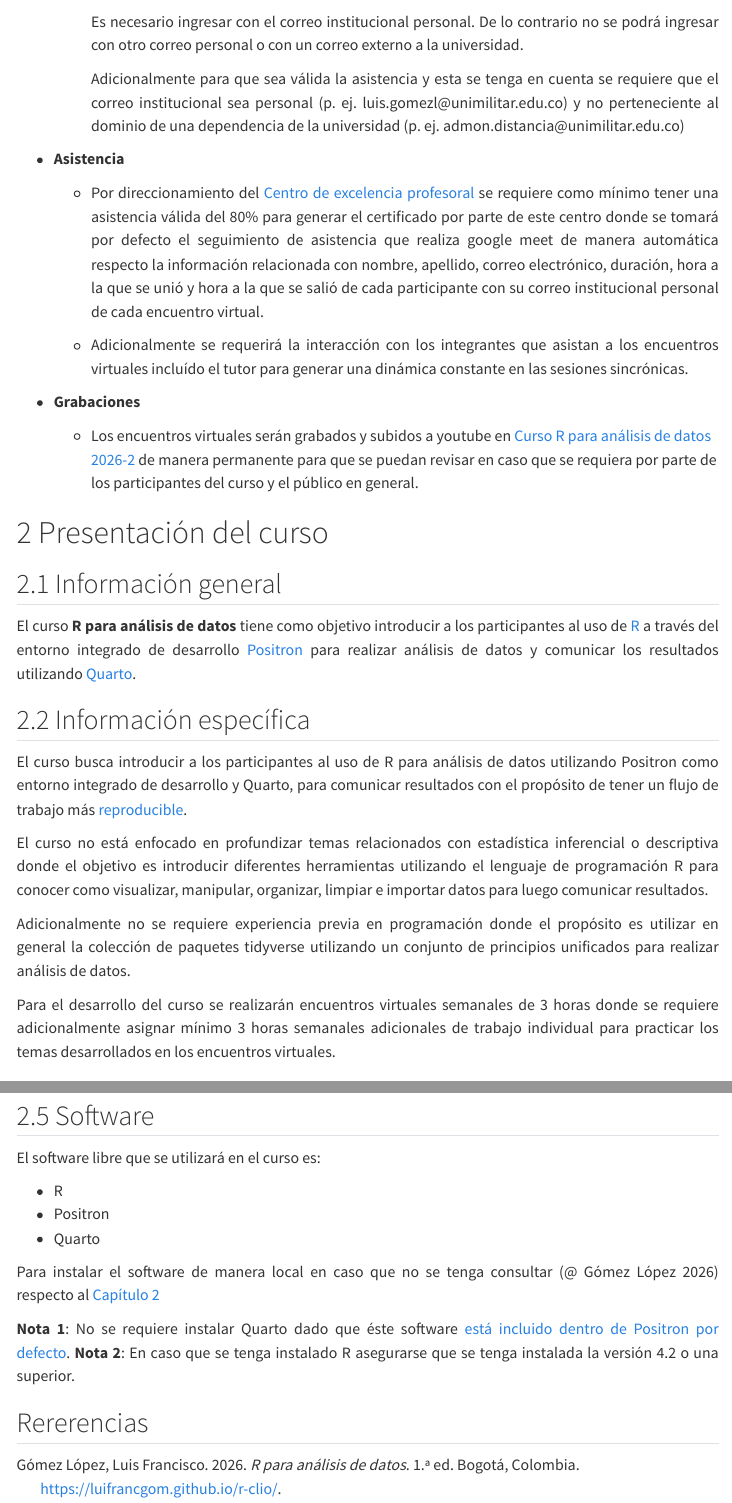
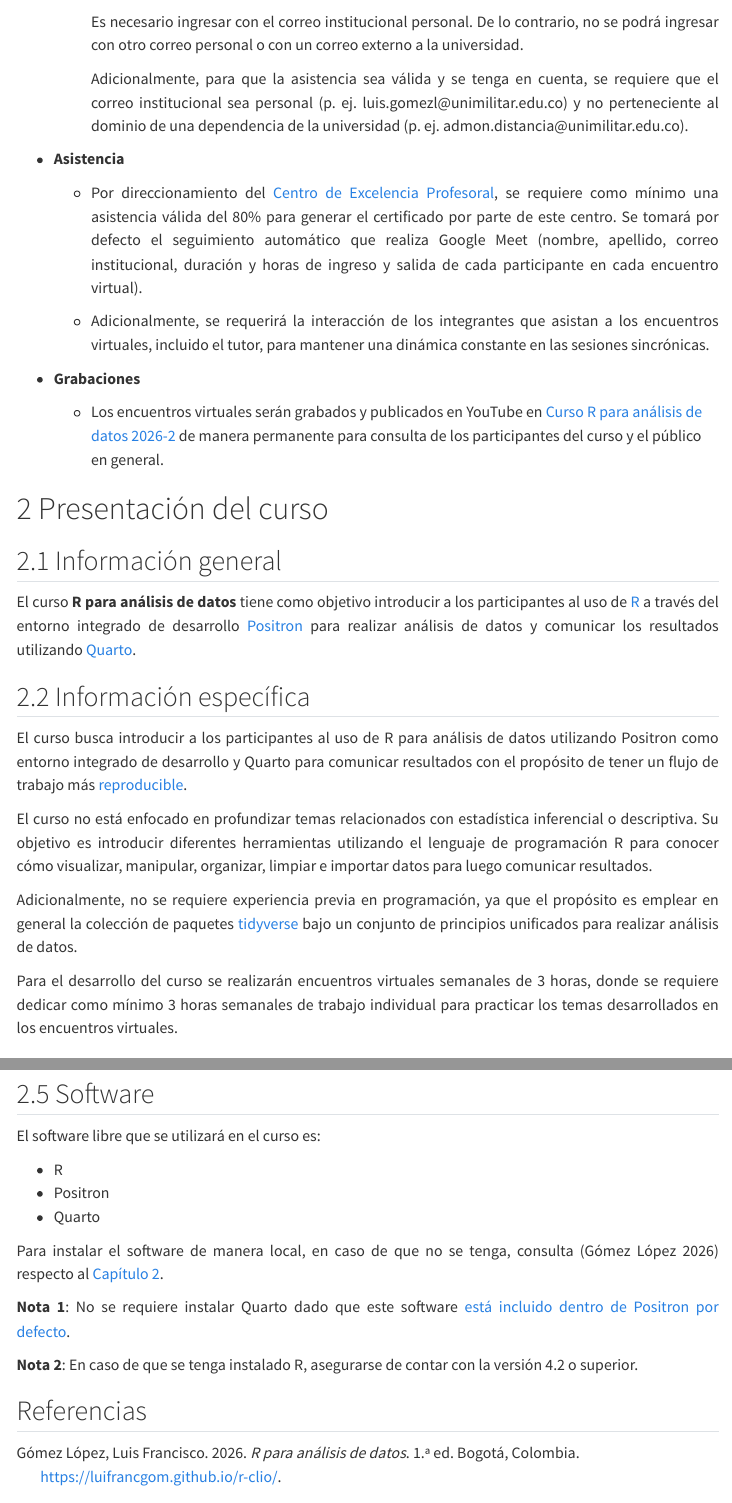
Before and after one commit to luifrancgom/r-clio-curso-analisis-datos, a Quarto document (syllabus.qmd): the page in a window 1100 px wide, from 750 px down, and a second part further down, joined at a grey line. Rendered offline with R 4.5, knitr and Pandoc in place of Quarto, with nearby package versions; menus at the side of the page are left out.

Commit message:
fixing typo and writing, spelling issues

```diff
--- a/syllabus.qmd
+++ b/syllabus.qmd
@@ -16,6 +16,8 @@ format:
     embed-resources: true
   pdf:
     number-sections: true
+    colorlinks: true
+    link-citations: true
 lang: es
 bibliography: r-clio.bib
 ---
@@ -52,19 +54,19 @@ bibliography: r-clio.bib
   - Horario: 13:00 - 16:00
   - Vínculo de ingreso: [{{< var course.link >}}]({{< var course.link >}})
 
-    Es necesario ingresar con el correo institucional personal. De lo contrario no se podrá ingresar con otro correo personal o con un correo externo a la universidad.
+    Es necesario ingresar con el correo institucional personal. De lo contrario, no se podrá ingresar con otro correo personal o con un correo externo a la universidad.
 
-    Adicionalmente para que sea válida la asistencia y esta se tenga en cuenta se requiere que el correo institucional sea personal (p. ej. luis.gomezl\@unimilitar.edu.co) y no perteneciente al dominio de una dependencia de la universidad (p. ej. admon.distancia\@unimilitar.edu.co)
+    Adicionalmente, para que la asistencia sea válida y se tenga en cuenta, se requiere que el correo institucional sea personal (p. ej. luis.gomezl\@unimilitar.edu.co) y no perteneciente al dominio de una dependencia de la universidad (p. ej. admon.distancia\@unimilitar.edu.co).
 
 - **Asistencia**
 
-  - Por direccionamiento del [Centro de excelencia profesoral](https://umng.edu.co/centro/excelencia-profesoral/) se requiere como mínimo tener una asistencia válida del 80\% para generar el certificado por parte de este centro donde se tomará por defecto el seguimiento de asistencia que realiza google meet de manera automática respecto la información relacionada con nombre, apellido, correo electrónico, duración, hora a la que se unió y hora a la que se salió de cada participante con su correo institucional personal de cada encuentro virtual.
+  - Por direccionamiento del [Centro de Excelencia Profesoral](https://umng.edu.co/centro/excelencia-profesoral/), se requiere como mínimo una asistencia válida del 80\% para generar el certificado por parte de este centro. Se tomará por defecto el seguimiento automático que realiza Google Meet (nombre, apellido, correo institucional, duración y horas de ingreso y salida de cada participante en cada encuentro virtual).
 
-  - Adicionalmente se requerirá la interacción con los integrantes que asistan a los encuentros virtuales incluído el tutor para generar una dinámica constante en las sesiones sincrónicas.
+  - Adicionalmente, se requerirá la interacción de los integrantes que asistan a los encuentros virtuales, incluido el tutor, para mantener una dinámica constante en las sesiones sincrónicas.
 
 - **Grabaciones**
 
-  - Los encuentros virtuales serán grabados y subidos a youtube en [Curso R para análisis de datos 2026-2](https://www.youtube.com/playlist?list=PLeM6qo2XF_C8) de manera permanente para que se puedan revisar en caso que se requiera por parte de los participantes del curso y el público en general.
+  - Los encuentros virtuales serán grabados y publicados en YouTube en [Curso R para análisis de datos 2026-2](https://www.youtube.com/playlist?list=PLeM6qo2XF_C8) de manera permanente para consulta de los participantes del curso y el público en general.
 
 # Presentación del curso
 
@@ -74,14 +76,13 @@ El curso **R para análisis de datos** tiene como objetivo introducir a los part
 
 ## Información específica
 
-El curso busca introducir a los participantes al uso de R para análisis de datos utilizando Positron como entorno integrado de desarrollo y Quarto, para comunicar resultados con el propósito de tener un flujo de trabajo más [reproducible](https://carpentries-incubator.github.io/reproducible-publications-quarto/01-introduction.html).
+El curso busca introducir a los participantes al uso de R para análisis de datos utilizando Positron como entorno integrado de desarrollo y Quarto para comunicar resultados con el propósito de tener un flujo de trabajo más [reproducible](https://carpentries-incubator.github.io/reproducible-publications-quarto/01-introduction.html).
 
-El curso no está enfocado en profundizar temas relacionados con estadística inferencial o descriptiva donde el objetivo es introducir diferentes herramientas utilizando el lenguaje de programación R para conocer como visualizar, manipular, organizar, limpiar e importar datos
-para luego comunicar resultados.
+El curso no está enfocado en profundizar temas relacionados con estadística inferencial o descriptiva. Su objetivo es introducir diferentes herramientas utilizando el lenguaje de programación R para conocer cómo visualizar, manipular, organizar, limpiar e importar datos para luego comunicar resultados.
 
-Adicionalmente no se requiere experiencia previa en programación donde el propósito es utilizar en general la colección de paquetes tidyverse utilizando un conjunto de principios unificados para realizar análisis de datos.
+Adicionalmente, no se requiere experiencia previa en programación, ya que el propósito es emplear en general la colección de paquetes [tidyverse](https://tidyverse.org/) bajo un conjunto de principios unificados para realizar análisis de datos.
 
-Para el desarrollo del curso se realizarán encuentros virtuales semanales de 3 horas donde se requiere adicionalmente asignar mínimo 3 horas semanales adicionales de trabajo individual para practicar los temas desarrollados en los encuentros virtuales.
+Para el desarrollo del curso se realizarán encuentros virtuales semanales de 3 horas, donde se requiere dedicar como mínimo 3 horas semanales de trabajo individual para practicar los temas desarrollados en los encuentros virtuales.
 
 ## Contenidos a desarrollar
 
@@ -124,10 +125,11 @@ El software libre que se utilizará en el curso es:
 - Positron
 - Quarto
 
-Para instalar el software de manera local en caso que no se tenga consultar [@@gomez_lopez_r_2026] respecto al [Capítulo 2](https://luifrancgom.github.io/r-clio/welcome_to_r.html)
+Para instalar el software de manera local, en caso de que no se tenga, consulta [@gomez_lopez_r_2026] respecto al [Capítulo 2](https://luifrancgom.github.io/r-clio/welcome_to_r.html).
 
-**Nota 1**: No se requiere instalar Quarto dado que éste software [está incluido dentro de Positron por defecto](https://positron.posit.co/quarto.html).
-**Nota 2**: En caso que se tenga instalado R asegurarse que se tenga instalada la versión 4.2 o una superior.
+**Nota 1**: No se requiere instalar Quarto dado que este software [está incluido dentro de Positron por defecto](https://positron.posit.co/quarto.html).
+
+**Nota 2**: En caso de que se tenga instalado R, asegurarse de contar con la versión 4.2 o superior.
 
 
-## Rererencias
+## Referencias {.unnumbered}
```
Also changed, not shown: syllabus.qmd (18 more changed lines), 2 other files.
